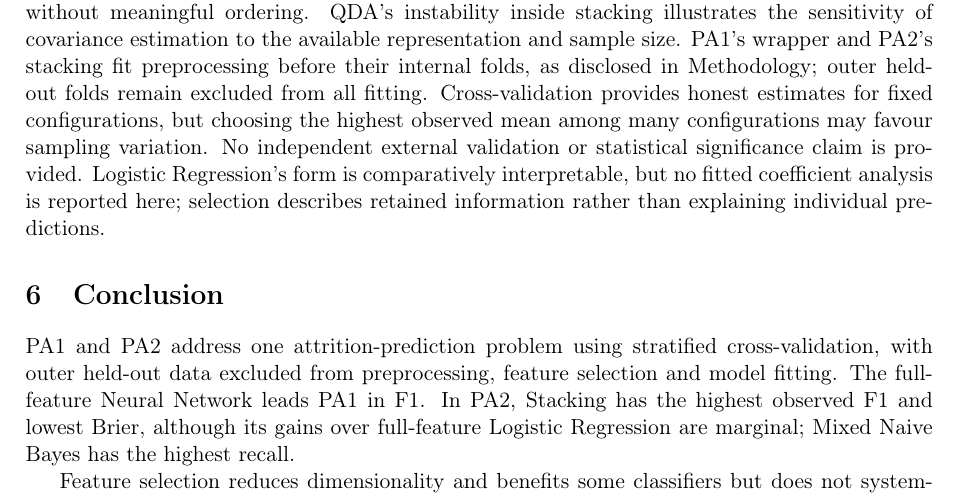
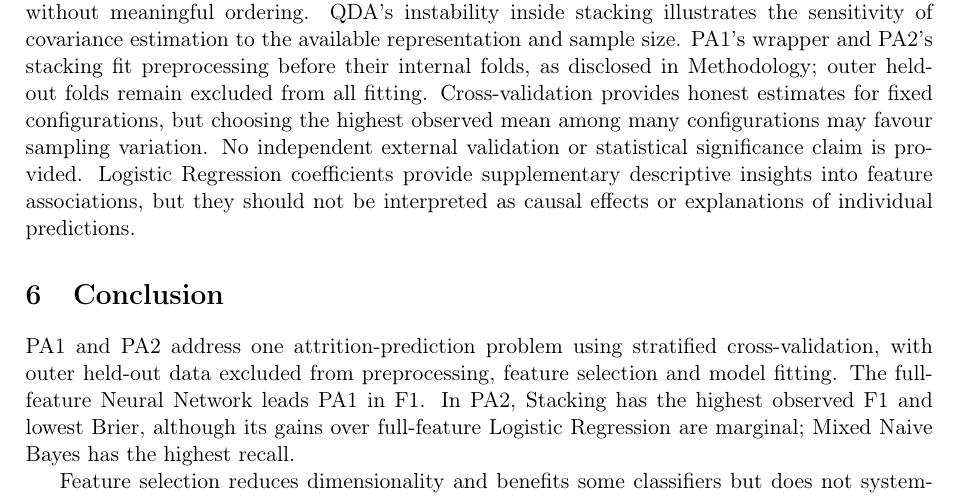
Before and after one commit to adolfoborrego/machine-learning-pa1-pa2, a LaTeX paper (report/main.tex, which reads report/sections/discussion.tex): part of page 15 of 16, cut so that both start at the same text. Compiled offline with pdfLaTeX.

Commit message:
docs(report): fix logistic regression incongruity

```diff
--- a/report/sections/discussion.tex
+++ b/report/sections/discussion.tex
@@ -52,4 +52,4 @@ Dummy categories must be interpreted together at original-variable level. For ex
 \subsection{Limitations}
 The IBM dataset is synthetic/fictitious, so these findings should not be treated as evidence about a specific real workforce. Class imbalance remains present and minority-class recall is limited. Hyperparameters and decision thresholds were not optimised; conclusions concern the chosen configurations. PA1 fixes reduced subsets at 15 transformed features; PA2 ranks or searches original predictors, retaining at most 15. Neither setup establishes a globally optimal subset.
 
-Numerical nominal codes in standalone LDA/QDA introduce representation dependence without meaningful ordering. QDA's instability inside stacking illustrates the sensitivity of covariance estimation to the available representation and sample size. PA1's wrapper and PA2's stacking fit preprocessing before their internal folds, as disclosed in Methodology; outer held-out folds remain excluded from all fitting. Cross-validation provides honest estimates for fixed configurations, but choosing the highest observed mean among many configurations may favour sampling variation. No independent external validation or statistical significance claim is provided. Logistic Regression's form is comparatively interpretable, but no fitted coefficient analysis is reported here; selection describes retained information rather than explaining individual predictions.
+Numerical nominal codes in standalone LDA/QDA introduce representation dependence without meaningful ordering. QDA's instability inside stacking illustrates the sensitivity of covariance estimation to the available representation and sample size. PA1's wrapper and PA2's stacking fit preprocessing before their internal folds, as disclosed in Methodology; outer held-out folds remain excluded from all fitting. Cross-validation provides honest estimates for fixed configurations, but choosing the highest observed mean among many configurations may favour sampling variation. No independent external validation or statistical significance claim is provided. Logistic Regression coefficients provide supplementary descriptive insights into feature associations, but they should not be interpreted as causal effects or explanations of individual predictions.
```
Also changed, not shown: report/main.pdf.
